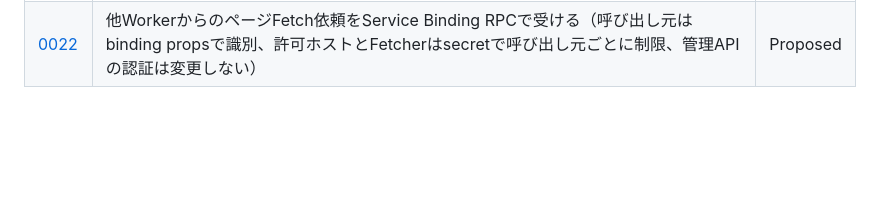
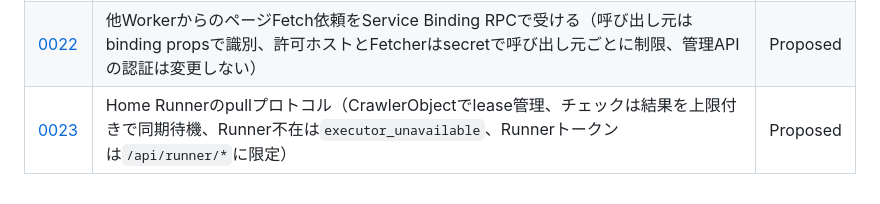
Before and after one commit to ochanuco/utsuroi, a Markdown page: docs/adr/README.md, the part around the change. Drawn GitHub-style; blank space fills up the shorter version.

Commit message:
docs: add ADR-0023 home runner protocol and implementation plan (#49)

```diff
--- a/docs/adr/README.md
+++ b/docs/adr/README.md
@@ -24,3 +24,4 @@
 | [0020](0020-cloudflare-access-auth.md) | 管理APIの認証をADMIN_TOKEN BearerからCloudflare Access JWT検証へ置き換える（Client ID対応表で呼び出し元を識別、未設定はfail closed、workers.dev/プレビュー無効） | Proposed |
 | [0021](0021-external-executors-pull-and-push.md) | 外部Executorの配送方式（Home Runnerはpull型、GCP Executorはpush型）とFetcherレジストリ | Proposed |
 | [0022](0022-service-binding-rpc-fetch.md) | 他WorkerからのページFetch依頼をService Binding RPCで受ける（呼び出し元はbinding propsで識別、許可ホストとFetcherはsecretで呼び出し元ごとに制限、管理APIの認証は変更しない） | Proposed |
+| [0023](0023-home-runner-protocol.md) | Home Runnerのpullプロトコル（CrawlerObjectでlease管理、チェックは結果を上限付きで同期待機、Runner不在は`executor_unavailable`、Runnerトークンは`/api/runner/*`に限定） | Proposed |
```
Also changed, not shown: docs/adr/0023-home-runner-protocol.md (added, +191 -0 lines), docs/plans/home-runner.md (added, +194 -0 lines).
